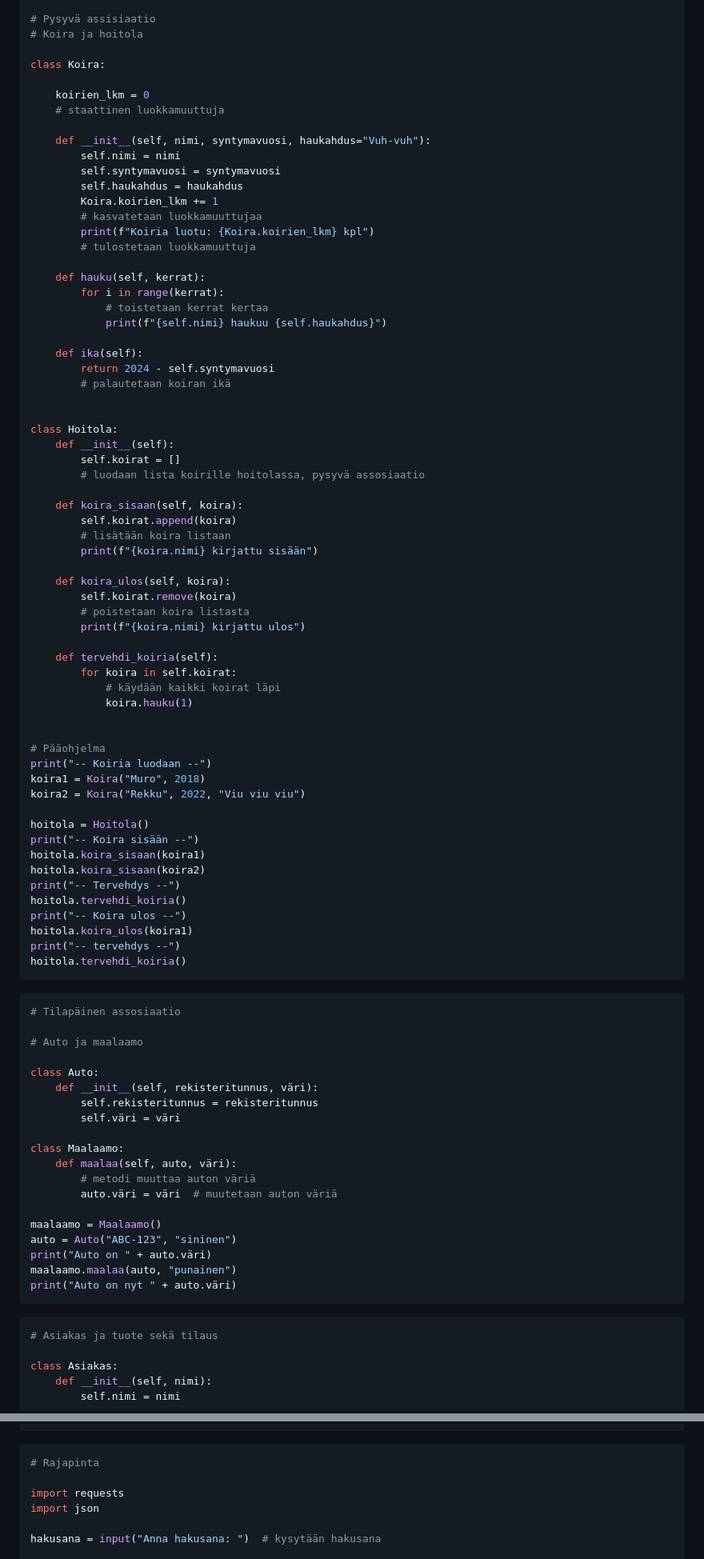
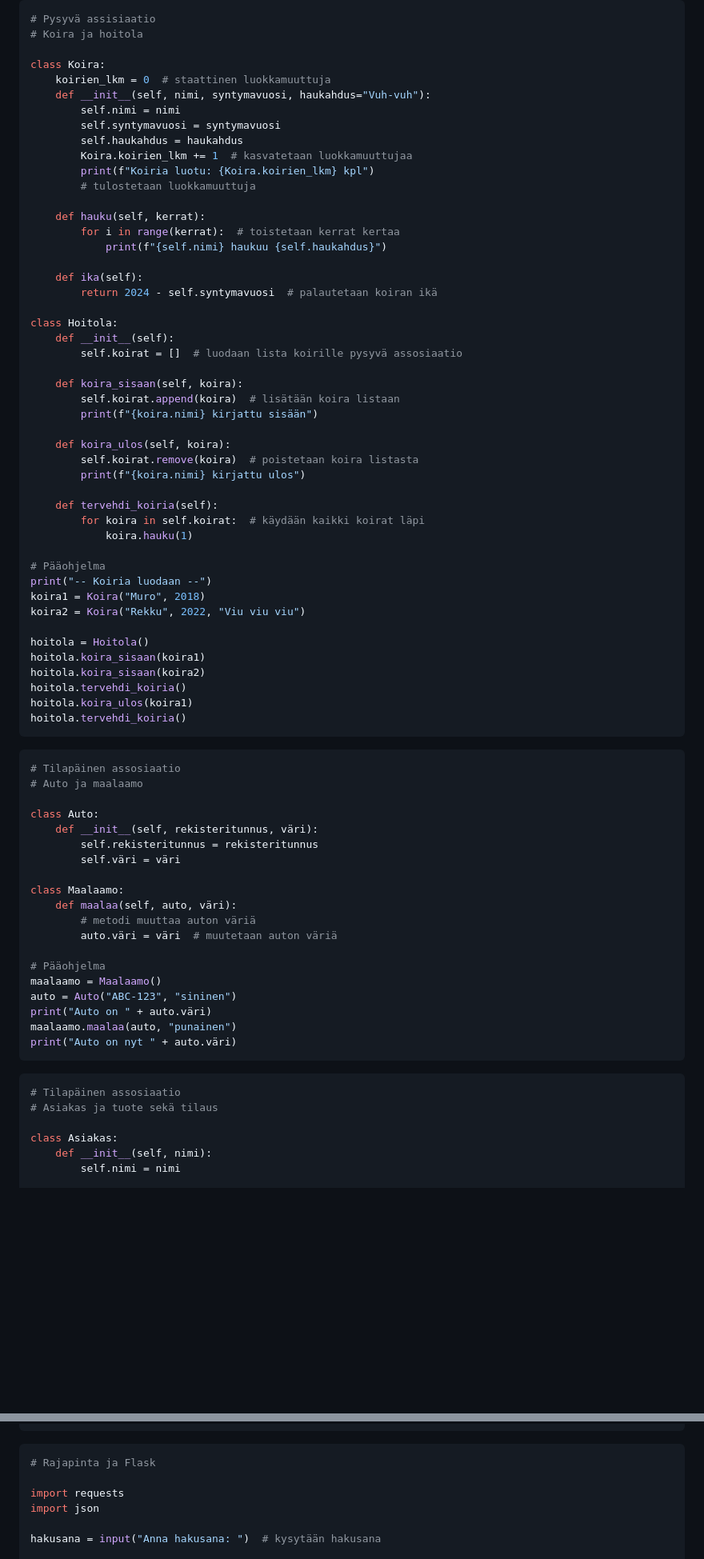
Before and after one commit to vickneee/Ohjelmointi-1-2-Python, a Markdown page: mod-14/tehtavat.md, 2 parts joined by grey strips. Shown: that part at 80% size. GitHub-like rendering; blank space fills up the shorter version.

Commit message:
Tehtavat.md corrections

````diff
--- a/mod-14/tehtavat.md
+++ b/mod-14/tehtavat.md
@@ -3,49 +3,37 @@
 # Koira ja hoitola
 
 class Koira:
-
-    koirien_lkm = 0
-    # staattinen luokkamuuttuja
-
+    koirien_lkm = 0  # staattinen luokkamuuttuja
     def __init__(self, nimi, syntymavuosi, haukahdus="Vuh-vuh"):
         self.nimi = nimi
         self.syntymavuosi = syntymavuosi
         self.haukahdus = haukahdus
-        Koira.koirien_lkm += 1
-        # kasvatetaan luokkamuuttujaa
+        Koira.koirien_lkm += 1  # kasvatetaan luokkamuuttujaa
         print(f"Koiria luotu: {Koira.koirien_lkm} kpl")
         # tulostetaan luokkamuuttuja
 
     def hauku(self, kerrat):
-        for i in range(kerrat):
-            # toistetaan kerrat kertaa
+        for i in range(kerrat):  # toistetaan kerrat kertaa
             print(f"{self.nimi} haukuu {self.haukahdus}")
 
     def ika(self):
-        return 2024 - self.syntymavuosi
-        # palautetaan koiran ikä
-
+        return 2024 - self.syntymavuosi  # palautetaan koiran ikä
 
 class Hoitola:
     def __init__(self):
-        self.koirat = []
-        # luodaan lista koirille hoitolassa, pysyvä assosiaatio
+        self.koirat = []  # luodaan lista koirille pysyvä assosiaatio
 
     def koira_sisaan(self, koira):
-        self.koirat.append(koira)
-        # lisätään koira listaan
+        self.koirat.append(koira)  # lisätään koira listaan
         print(f"{koira.nimi} kirjattu sisään")
 
     def koira_ulos(self, koira):
-        self.koirat.remove(koira)
-        # poistetaan koira listasta
+        self.koirat.remove(koira)  # poistetaan koira listasta
         print(f"{koira.nimi} kirjattu ulos")
 
     def tervehdi_koiria(self):
-        for koira in self.koirat:
-            # käydään kaikki koirat läpi
+        for koira in self.koirat:  # käydään kaikki koirat läpi
             koira.hauku(1)
-
 
 # Pääohjelma
 print("-- Koiria luodaan --")
@@ -53,20 +41,15 @@ koira1 = Koira("Muro", 2018)
 koira2 = Koira("Rekku", 2022, "Viu viu viu")
 
 hoitola = Hoitola()
-print("-- Koira sisään --")
 hoitola.koira_sisaan(koira1)
 hoitola.koira_sisaan(koira2)
-print("-- Tervehdys --")
 hoitola.tervehdi_koiria()
-print("-- Koira ulos --")
 hoitola.koira_ulos(koira1)
-print("-- tervehdys --")
 hoitola.tervehdi_koiria()
 ```
 
 ```python
 # Tilapäinen assosiaatio
-
 # Auto ja maalaamo
 
 class Auto:
@@ -79,6 +62,7 @@ class Maalaamo:
         # metodi muuttaa auton väriä
         auto.väri = väri  # muutetaan auton väriä
 
+# Pääohjelma
 maalaamo = Maalaamo()
 auto = Auto("ABC-123", "sininen")
 print("Auto on " + auto.väri)
@@ -87,6 +71,7 @@ print("Auto on nyt " + auto.väri)
 ```
 
 ```python
+# Tilapäinen assosiaatio
 # Asiakas ja tuote sekä tilaus
 
 class Asiakas:
@@ -307,7 +274,7 @@ except requests.exceptions.RequestException as e:
 ```
 
 ```python
-# Rajapinta
+# Rajapinta ja Flask
 
 import requests
 import json
````
Also changed, not shown: other parts of mod-14/tehtavat.md (+10 -28 lines).
